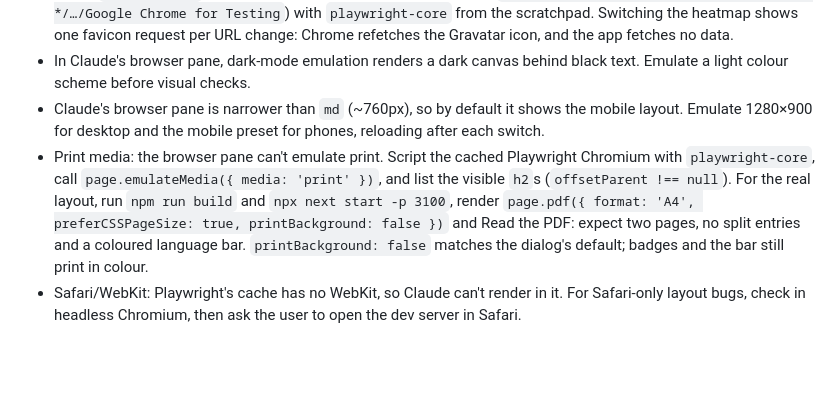
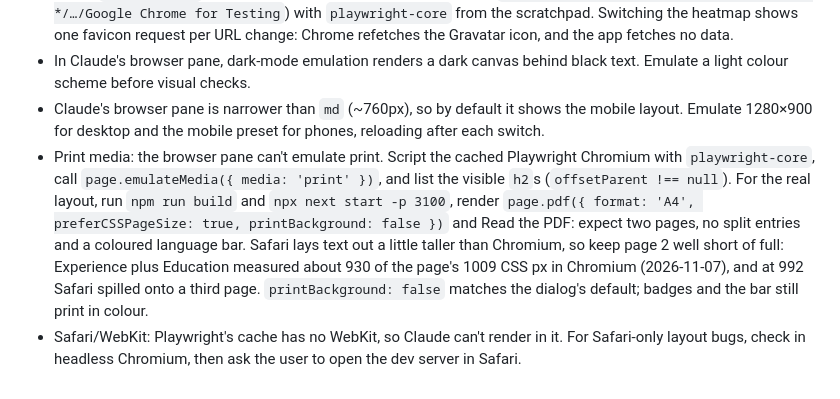
Before and after one commit to dhedegaard/dhedegaard.dk, a Markdown page: CLAUDE.md, the part around the change. GitHub-like rendering; blank space fills up the shorter version.

Commit message:
docs: note the print headroom Safari needs
Co-Authored-By: Claude Opus 5.5 <noreply@anthropic.com>

```diff
--- a/CLAUDE.md
+++ b/CLAUDE.md
@@ -171,5 +171,5 @@ Match the check to the change:
 - While Claude's browser pane is hidden, the page runs as a background page and `requestAnimationFrame` never fires. React then never reveals the page's streamed Suspense boundary, so nothing below the layout hydrates. Check `tabs_context`, or script the cached Playwright Chromium (`~/Library/Caches/ms-playwright/chromium-*/…/Google Chrome for Testing`) with `playwright-core` from the scratchpad. Switching the heatmap shows one favicon request per URL change: Chrome refetches the Gravatar icon, and the app fetches no data.
 - In Claude's browser pane, dark-mode emulation renders a dark canvas behind black text. Emulate a light colour scheme before visual checks.
 - Claude's browser pane is narrower than `md` (~760px), so by default it shows the mobile layout. Emulate 1280×900 for desktop and the mobile preset for phones, reloading after each switch.
-- Print media: the browser pane can't emulate print. Script the cached Playwright Chromium with `playwright-core`, call `page.emulateMedia({ media: 'print' })`, and list the visible `h2`s (`offsetParent !== null`). For the real layout, run `npm run build` and `npx next start -p 3100`, render `page.pdf({ format: 'A4', preferCSSPageSize: true, printBackground: false })` and Read the PDF: expect two pages, no split entries and a coloured language bar. `printBackground: false` matches the dialog's default; badges and the bar still print in colour.
+- Print media: the browser pane can't emulate print. Script the cached Playwright Chromium with `playwright-core`, call `page.emulateMedia({ media: 'print' })`, and list the visible `h2`s (`offsetParent !== null`). For the real layout, run `npm run build` and `npx next start -p 3100`, render `page.pdf({ format: 'A4', preferCSSPageSize: true, printBackground: false })` and Read the PDF: expect two pages, no split entries and a coloured language bar. Safari lays text out a little taller than Chromium, so keep page 2 well short of full: Experience plus Education measured about 930 of the page's 1009 CSS px in Chromium (2026-11-07), and at 992 Safari spilled onto a third page. `printBackground: false` matches the dialog's default; badges and the bar still print in colour.
 - Safari/WebKit: Playwright's cache has no WebKit, so Claude can't render in it. For Safari-only layout bugs, check in headless Chromium, then ask the user to open the dev server in Safari.
```
